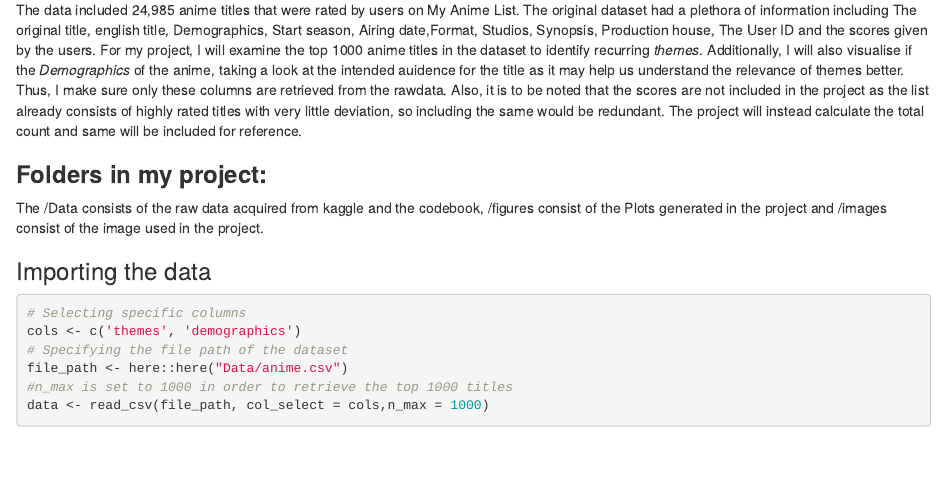
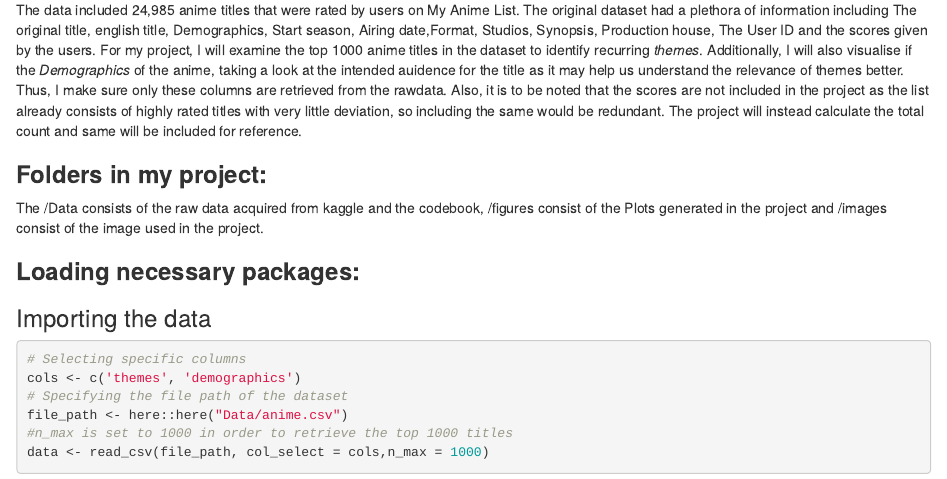
Before and after one commit to shriyah2001/Final-project-PSY6422, an R Markdown document (index.Rmd): the page in a window 1100 px wide, from 900 px down. Rendered offline with R 4.5, knitr and Pandoc, with nearby package versions; both versions are drawn in the output format of the newer one; some code elsewhere in the file could not run offline.

Commit message:
final edit

````diff
--- a/index.Rmd
+++ b/index.Rmd
@@ -2,9 +2,9 @@
 title: "Final project PSY6422"
 date: "2024-04-25"
 output:
-  pdf_document:
   html_document:
     df_print: paged
+  pdf_document:
 always_allow_html: true
 ---
 
@@ -50,7 +50,8 @@ For my project, I will examine the top 1000 anime titles in the dataset to ident
 ### **Folders in my project:**
 The /Data consists of the raw data acquired from kaggle and the codebook, /figures consist of the Plots generated in the project and /images consist of the image used in the project.
 
-```{r message=FALSE, warning=FALSE, include=FALSE}
+### **Loading necessary packages:**
+```{r echo=FALSE, message=FALSE, warning=FALSE}
 
 # Loading the libraries required
 if (!require("renv")) install.packages("renv") # used for package management
````
Also changed, not shown: Figures/Demographics.png, Figures/Themes_graph.png.
